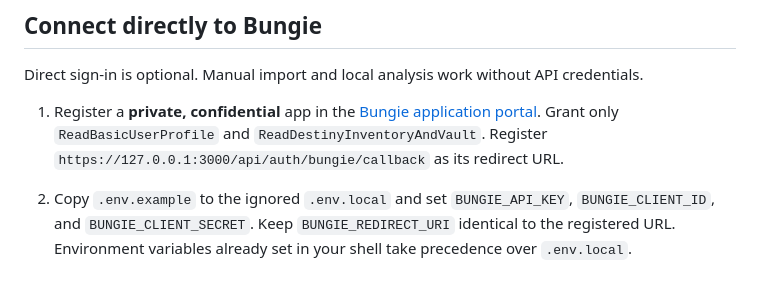
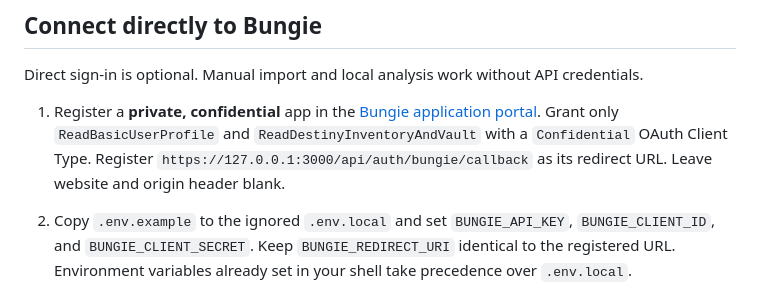
Before and after one commit to sumeetv/destiny-local-advisor, a Markdown page: README.md, the part around the change. GitHub-like rendering.

Commit message:
Add clarifications for registering bungie app

```diff
--- a/README.md
+++ b/README.md
@@ -28,7 +28,7 @@ After another import, click **Reload snapshot** in the browser. Keep the same `-
 
 Direct sign-in is optional. Manual import and local analysis work without API credentials.
 
-1. Register a **private, confidential** app in the [Bungie application portal](https://www.bungie.net/en/Application). Grant only `ReadBasicUserProfile` and `ReadDestinyInventoryAndVault`. Register `https://127.0.0.1:3000/api/auth/bungie/callback` as its redirect URL.
+1. Register a **private, confidential** app in the [Bungie application portal](https://www.bungie.net/en/Application). Grant only `ReadBasicUserProfile` and `ReadDestinyInventoryAndVault` with a `Confidential` OAuth Client Type. Register `https://127.0.0.1:3000/api/auth/bungie/callback` as its redirect URL. Leave website and origin header blank.
 2. Copy `.env.example` to the ignored `.env.local` and set `BUNGIE_API_KEY`, `BUNGIE_CLIENT_ID`, and `BUNGIE_CLIENT_SECRET`. Keep `BUNGIE_REDIRECT_URI` identical to the registered URL. Environment variables already set in your shell take precedence over `.env.local`.
 3. Provide a locally trusted HTTPS certificate for `127.0.0.1`. For example, with [mkcert](https://github.com/FiloSottile/mkcert) installed:
 
```
